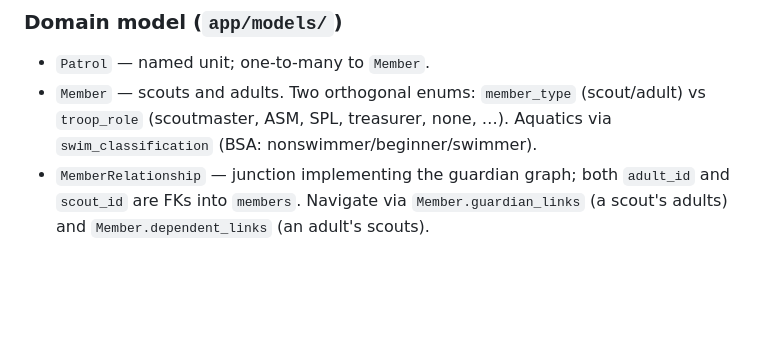
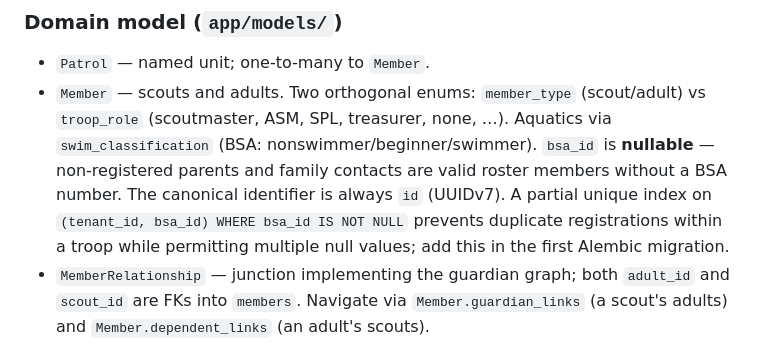
Before and after one commit to NonProdHuman/OpenTroop, a Markdown page: CLAUDE.md, the part around the change. Drawn GitHub-style; blank space fills up the shorter version.

```diff
--- a/CLAUDE.md
+++ b/CLAUDE.md
@@ -54,6 +54,11 @@ unmodified on SQLite, which is how the test suite stays DB-free.
 - `Member` — scouts and adults. Two orthogonal enums: `member_type`
   (scout/adult) vs `troop_role` (scoutmaster, ASM, SPL, treasurer, none, …).
   Aquatics via `swim_classification` (BSA: nonswimmer/beginner/swimmer).
+  `bsa_id` is **nullable** — non-registered parents and family contacts are
+  valid roster members without a BSA number. The canonical identifier is always
+  `id` (UUIDv7). A partial unique index on `(tenant_id, bsa_id) WHERE bsa_id
+  IS NOT NULL` prevents duplicate registrations within a troop while permitting
+  multiple null values; add this in the first Alembic migration.
 - `MemberRelationship` — junction implementing the guardian graph; both
   `adult_id` and `scout_id` are FKs into `members`. Navigate via
   `Member.guardian_links` (a scout's adults) and `Member.dependent_links`
```
Also changed, not shown: ROADMAP.md (+11 -4 lines).
